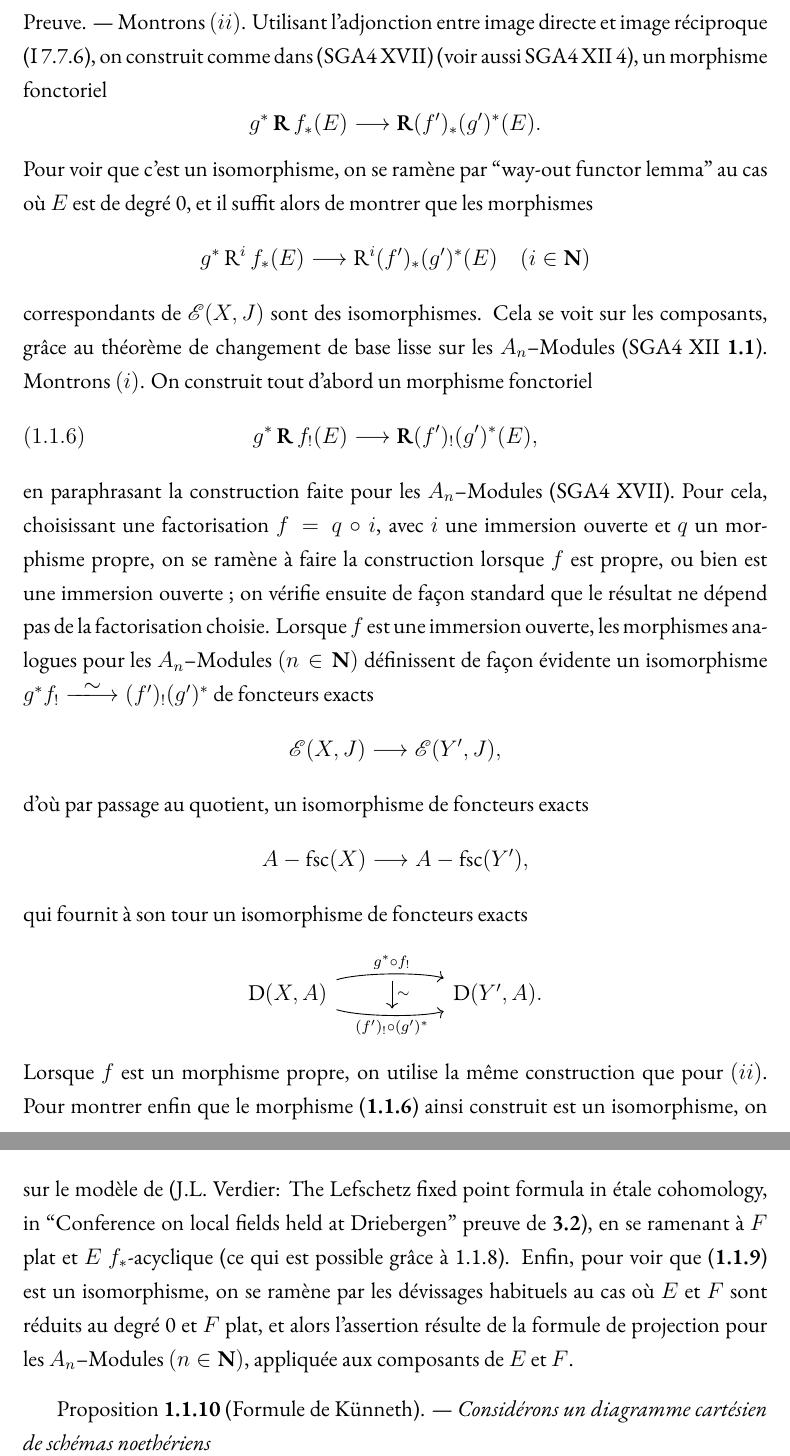
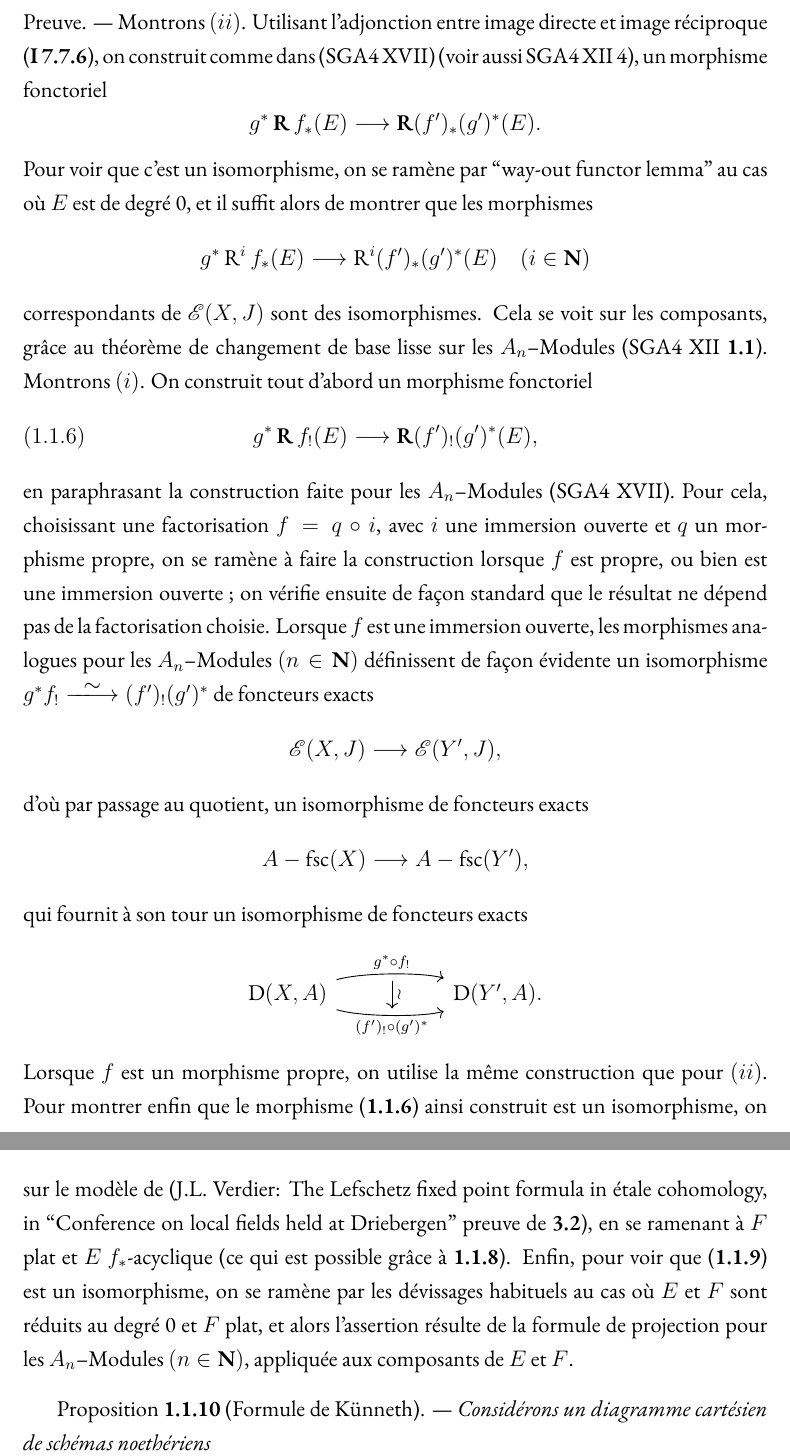
Before and after one commit to carmonamateo/categories-derivees-en-cohomologie-l-adique, a LaTeX thesis (main.tex, which reads chIII/III1.tex): two parts of pages 182 and 183 of 207, joined at a grey line, cut so that both start at the same text. Compiled offline with XeLaTeX.

Commit message:
Update III1.tex

```diff
--- a/chIII/III1.tex
+++ b/chIII/III1.tex
@@ -77,7 +77,7 @@ un carré cartésien de schémas noethériens.
 \end{enumerate}
 }
 \vskip .3cm
-Preuve. --- Montrons $(ii)$. Utilisant l'adjonction entre image directe et image réciproque (I 7.7.6), on construit comme dans (SGA4 XVII) (voir aussi SGA4 XII 4), un morphisme fonctoriel
+Preuve. --- Montrons $(ii)$. Utilisant l'adjonction entre image directe et image réciproque ({\bf I 7.7.6}), on construit comme dans (SGA4 XVII) (voir aussi SGA4 XII 4), un morphisme fonctoriel
 $$
 g^* \bRd f_* (E) \to \bRd (f')_* (g')^* (E).
 $$
@@ -103,7 +103,7 @@ qui fournit à son tour un isomorphisme de foncteurs exacts
 	{\D(X, A)} && {\D(Y', A).}
 	\arrow[""{name=0, anchor=center, inner sep=0}, "{g^* \circ f_!}", curve={height=-12pt}, from=1-1, to=1-3]
 	\arrow[""{name=1, anchor=center, inner sep=0}, "{(f')_! \circ (g')^*}"', curve={height=12pt}, from=1-1, to=1-3]
-	\arrow["\sim", shorten <=3pt, shorten >=3pt, from=0, to=1]
+	\arrow["\wr", shorten <=3pt, shorten >=3pt, from=0, to=1]
 \end{tikzcd}\]
 Lorsque $f$ est un morphisme propre, on utilise la même construction que pour $(ii)$. Pour montrer enfin que le morphisme ({\bf 1.1.6}) ainsi construit est un isomorphisme, on se ramène au cas où $E$ est de degré 0, et alors l'assertion résulte, comme pour $(ii)$, de l'assertion analogue pour les $A_n$--Modules (SGA4 XVII).
 \vskip .3cm
@@ -131,7 +131,7 @@ $$
 \bRd f_* (E) \boldsymbol{\otimes} F \to \bRd f_* (E \boldsymbol{\otimes} f^* F)
 \leqno{(1.1.9)}
 $$
-sur le modèle de (J.L. Verdier: The Lefschetz fixed point formula in étale cohomology, in ``Conference on local fields held at Driebergen'' preuve de {\bf 3.2}), en se ramenant à $F$ plat et $E$ $f_*$-acyclique (ce qui est possible grâce à 1.1.8). Enfin, pour voir que ({\bf 1.1.9}) est un isomorphisme, on se ramène par les dévissages habituels au cas où $E$ et $F$ sont réduits au degré 0 et $F$ plat, et alors l'assertion résulte de la formule de projection pour les $A_n$--Modules $(n \in \mathbf{N})$, appliquée aux composants de $E$ et $F$.
+sur le modèle de (J.L. Verdier: The Lefschetz fixed point formula in étale cohomology, in ``Conference on local fields held at Driebergen'' preuve de {\bf 3.2}), en se ramenant à $F$ plat et $E$ $f_*$-acyclique (ce qui est possible grâce à {\bf 1.1.8}). Enfin, pour voir que ({\bf 1.1.9}) est un isomorphisme, on se ramène par les dévissages habituels au cas où $E$ et $F$ sont réduits au degré 0 et $F$ plat, et alors l'assertion résulte de la formule de projection pour les $A_n$--Modules $(n \in \mathbf{N})$, appliquée aux composants de $E$ et $F$.
 \vskip .3cm
 {
 Proposition {\bf 1.1.10} (Formule de Künneth). --- \it Considérons un diagramme cartésien de schémas noethériens
```
Also changed, not shown: chIII/III1.tex (4 more changed lines).
